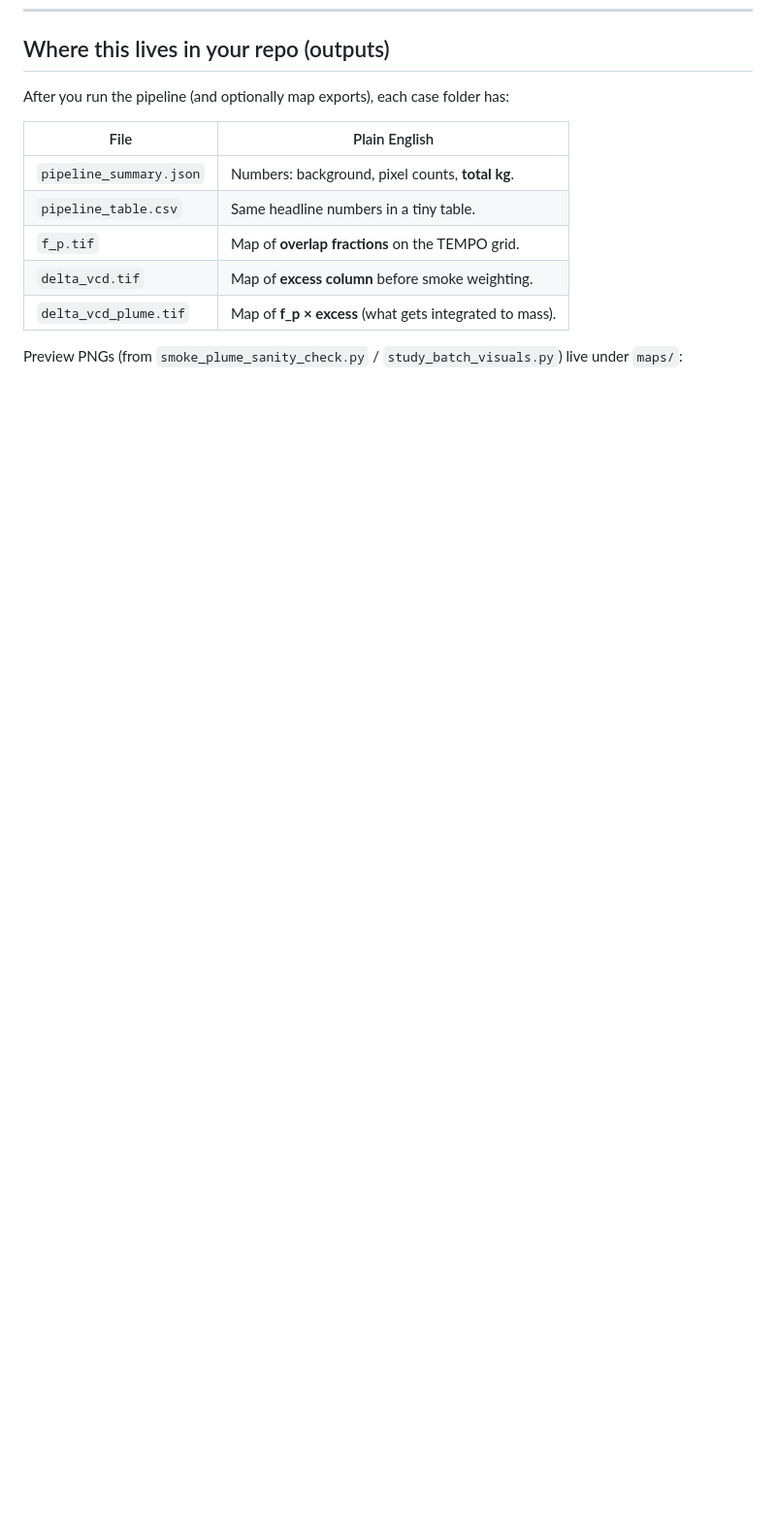
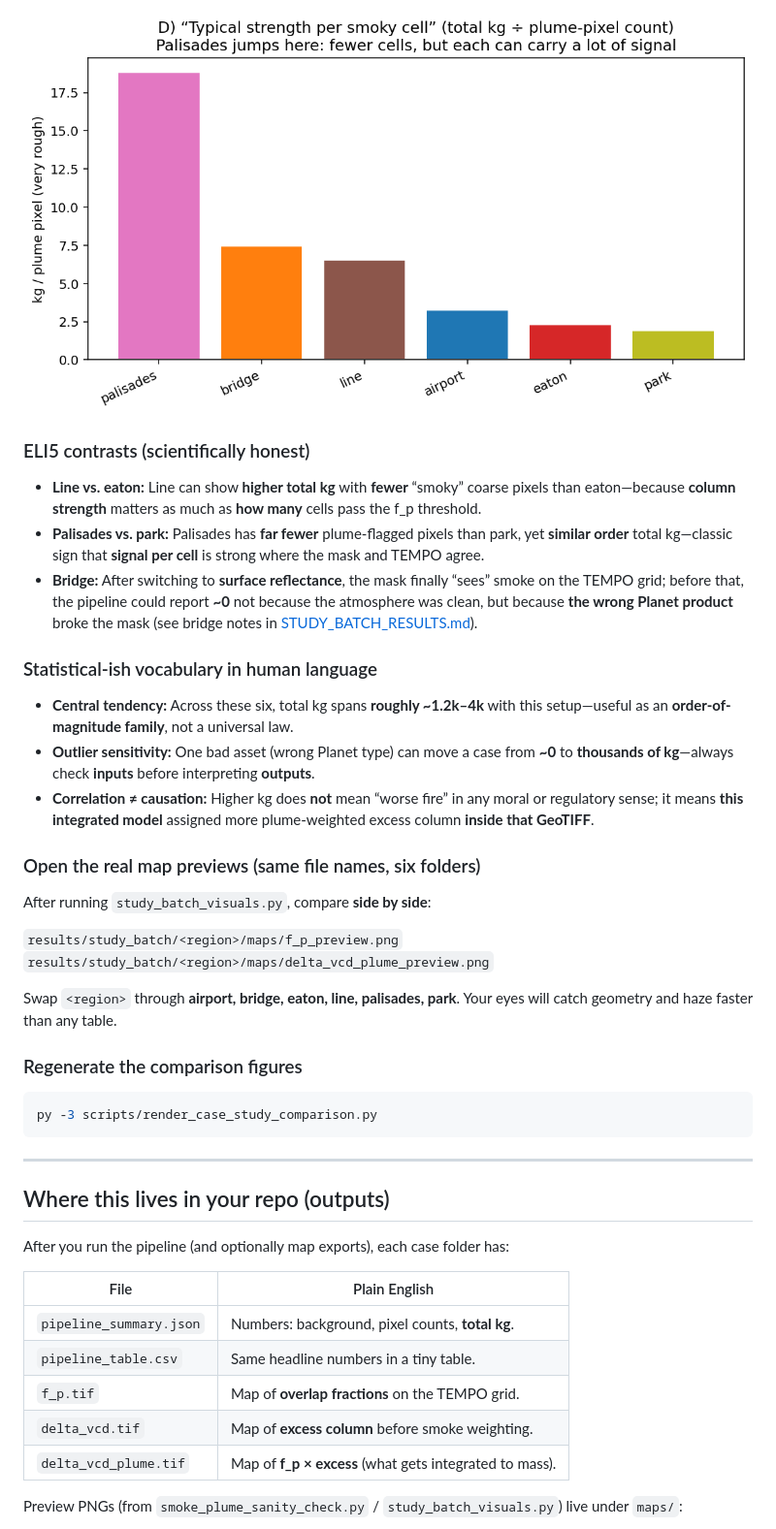
Before and after one commit to wrtcd/smoke-plume, a Markdown page: docs/pipeline_layman_guide.md, the part around one of its changes. Shown at 97% size. Drawn GitHub-style; pictures changed too: docs/images/case_study_kg_per_plume_pixel.png (added); blank space fills up the shorter version.

````diff
--- a/docs/pipeline_layman_guide.md
+++ b/docs/pipeline_layman_guide.md
@@ -87,3 +132,34 @@ flowchart LR
+![Bar: kg per plume pixel (ranked)](images/case_study_kg_per_plume_pixel.png)
+
+### ELI5 contrasts (scientifically honest)
+
+- **Line vs. eaton:** Line can show **higher total kg** with **fewer** “smoky” coarse pixels than eaton—because **column strength** matters as much as **how many** cells pass the f_p threshold.
+- **Palisades vs. park:** Palisades has **far fewer** plume-flagged pixels than park, yet **similar order** total kg—classic sign that **signal per cell** is strong where the mask and TEMPO agree.
+- **Bridge:** After switching to **surface reflectance**, the mask finally “sees” smoke on the TEMPO grid; before that, the pipeline could report **~0** not because the atmosphere was clean, but because **the wrong Planet product** broke the mask (see bridge notes in [STUDY_BATCH_RESULTS.md](../results/study_batch/STUDY_BATCH_RESULTS.md)).
+
+### Statistical-ish vocabulary in human language
+
+- **Central tendency:** Across these six, total kg spans **roughly ~1.2k–4k** with this setup—useful as an **order-of-magnitude family**, not a universal law.
+- **Outlier sensitivity:** One bad asset (wrong Planet type) can move a case from **~0** to **thousands of kg**—always check **inputs** before interpreting **outputs**.
+- **Correlation ≠ causation:** Higher kg does **not** mean “worse fire” in any moral or regulatory sense; it means **this integrated model** assigned more plume-weighted excess column **inside that GeoTIFF**.
+
+### Open the real map previews (same file names, six folders)
+
+After running `study_batch_visuals.py`, compare **side by side**:
+
+`results/study_batch/<region>/maps/f_p_preview.png`
+`results/study_batch/<region>/maps/delta_vcd_plume_preview.png`
+
+Swap `<region>` through **airport, bridge, eaton, line, palisades, park**. Your eyes will catch geometry and haze faster than any table.
+
+### Regenerate the comparison figures
+
+```powershell
+py -3 scripts/render_case_study_comparison.py
+```
+
+---
+
 ## Where this lives in your repo (outputs)
 
 After you run the pipeline (and optionally map exports), each case folder has:
````
Also changed, not shown: other parts of docs/pipeline_layman_guide.md (+48 -0 lines), README.md (+1 -0 lines), docs/images/case_study_mass_vs_plume_scatter.png (added), docs/images/case_study_six_way_bars.png (added), 1 other file.
